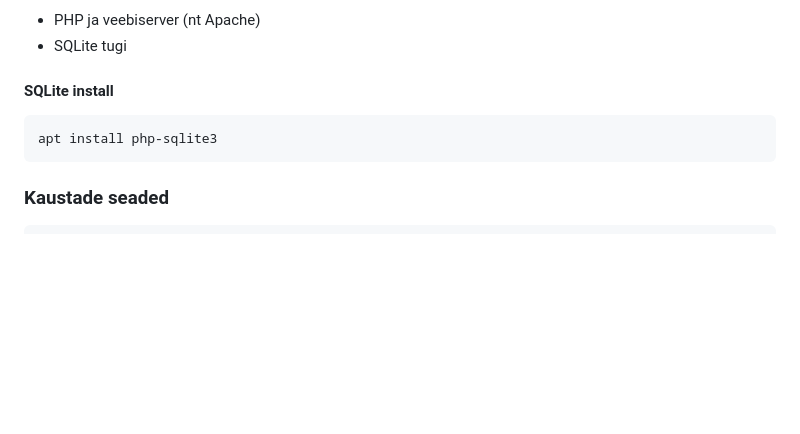
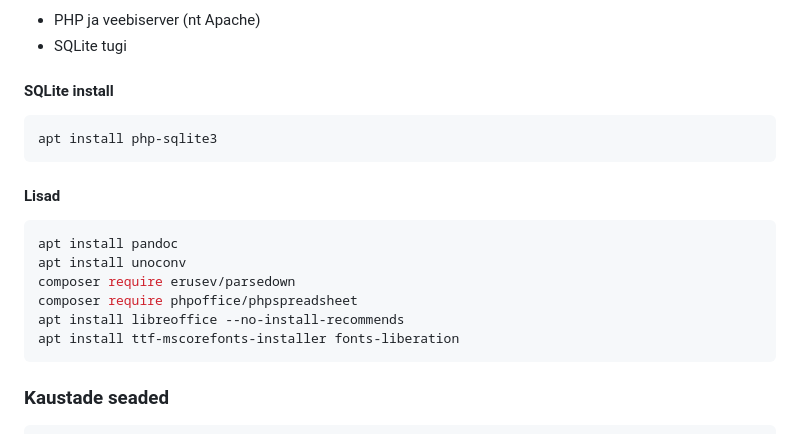
Before and after one commit to brunn/portiaz_5, a Markdown page: README.md, the part around the change. Rendered like a GitHub page; blank space fills up the shorter version.

Commit message:
Update README.md
LAMP serveris lisad

````diff
--- a/README.md
+++ b/README.md
@@ -35,6 +35,15 @@ Vigu koodis, ülesehituses, stiilis ei maksa väga südamesse võtta. Kest on ol
 ```bash
 apt install php-sqlite3
 ```
+#### Lisad
+```bash
+apt install pandoc
+apt install unoconv
+composer require erusev/parsedown
+composer require phpoffice/phpspreadsheet
+apt install libreoffice --no-install-recommends
+apt install ttf-mscorefonts-installer fonts-liberation
+```
 ### Kaustade seaded
 ```bash
 chmod -R 777 /var/www/html/portiaz_5/
````
